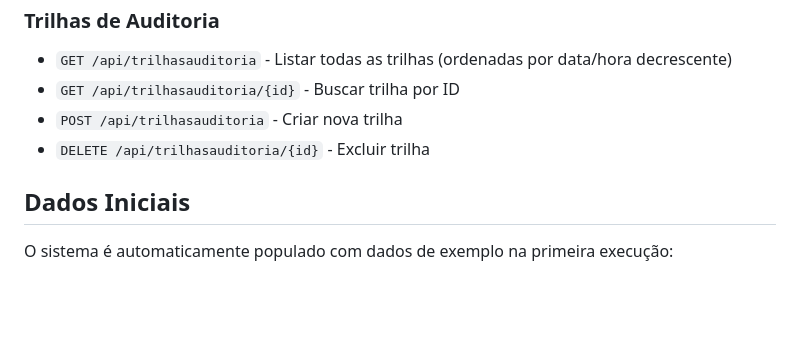
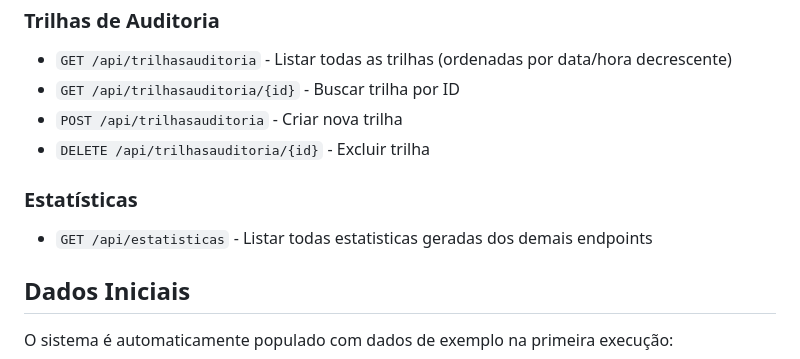
Before and after one commit to sallybato/AvaliacaoFinal-ProjetoAuditoria, a Markdown page: README.md, the part around the change. Drawn GitHub-style; blank space fills up the shorter version.

```diff
--- a/README.md
+++ b/README.md
@@ -88,6 +88,9 @@ As rotas estão organizadas por tipo de operação HTTP em arquivos separados:
 - `POST /api/trilhasauditoria` - Criar nova trilha
 - `DELETE /api/trilhasauditoria/{id}` - Excluir trilha
 
+### Estatísticas
+- `GET /api/estatisticas` - Listar todas estatisticas geradas dos demais endpoints
+
 ## Dados Iniciais
 
 O sistema é automaticamente populado com dados de exemplo na primeira execução:
```
